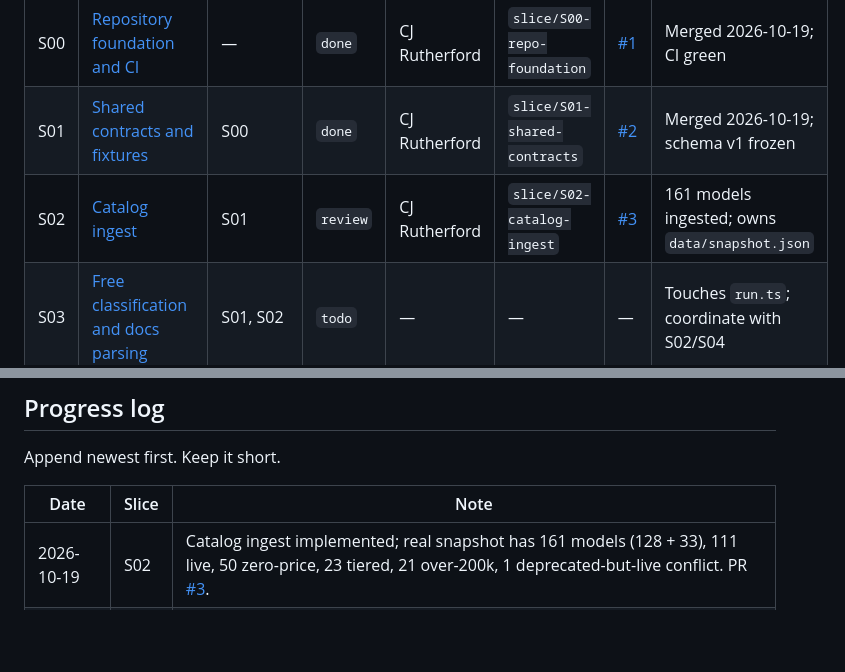
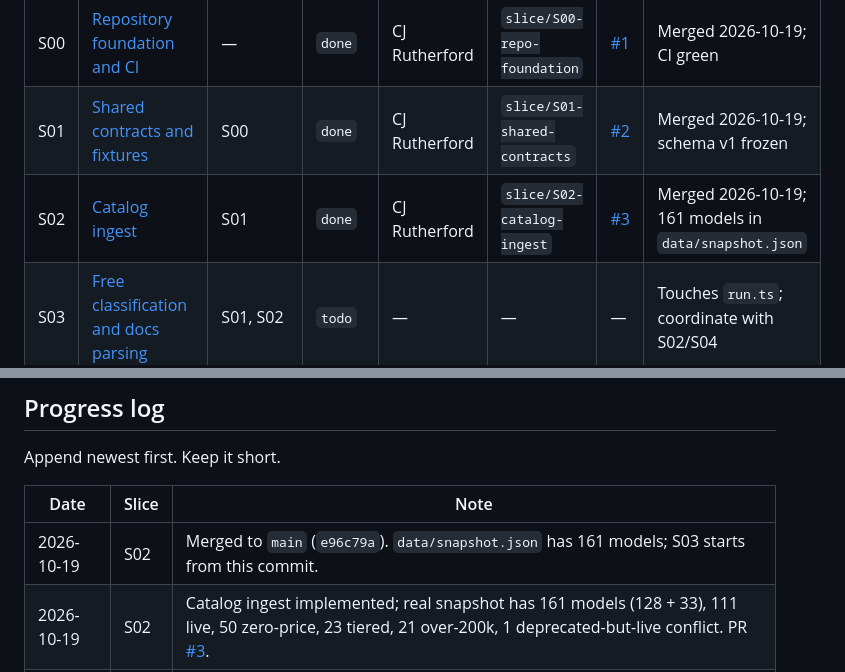
Before and after one commit to cjrutherford/opencode-model-guide, a Markdown page: docs/slices/README.md, 2 parts joined by grey strips. GitHub-like rendering; blank space fills up the shorter version.

Commit message:
docs: mark S02 done

```diff
--- a/docs/slices/README.md
+++ b/docs/slices/README.md
@@ -24,7 +24,7 @@ independently pickable unit of work. Pick one up, read its file, claim it here,
 |---|---|---|---|---|---|---|---|
 | S00 | [Repository foundation and CI](./S00-repo-foundation.md) | — | `done` | CJ Rutherford | `slice/S00-repo-foundation` | [#1](https://github.com/cjrutherford/opencode-model-guide/pull/1) | Merged 2026-10-19; CI green |
 | S01 | [Shared contracts and fixtures](./S01-shared-contracts.md) | S00 | `done` | CJ Rutherford | `slice/S01-shared-contracts` | [#2](https://github.com/cjrutherford/opencode-model-guide/pull/2) | Merged 2026-10-19; schema v1 frozen |
-| S02 | [Catalog ingest](./S02-catalog-ingest.md) | S01 | `review` | CJ Rutherford | `slice/S02-catalog-ingest` | [#3](https://github.com/cjrutherford/opencode-model-guide/pull/3) | 161 models ingested; owns `data/snapshot.json` |
+| S02 | [Catalog ingest](./S02-catalog-ingest.md) | S01 | `done` | CJ Rutherford | `slice/S02-catalog-ingest` | [#3](https://github.com/cjrutherford/opencode-model-guide/pull/3) | Merged 2026-10-19; 161 models in `data/snapshot.json` |
 | S03 | [Free classification and docs parsing](./S03-free-classification.md) | S01, S02 | `todo` | — | — | — | Touches `run.ts`; coordinate with S02/S04 |
 | S04 | [Change detection and event log](./S04-change-detection.md) | S02, S03 | `todo` | — | — | — | Bootstraps without notifications |
 | S05 | [Benchmarks and name resolution](./S05-benchmarks.md) | S01 | `todo` | — | — | — | Can run parallel with S02 |
@@ -145,6 +145,7 @@ Append newest first. Keep it short.
 
 | Date | Slice | Note |
 |---|---|---|
+| 2026-10-19 | S02 | Merged to `main` (`e96c79a`). `data/snapshot.json` has 161 models; S03 starts from this commit. |
 | 2026-10-19 | S02 | Catalog ingest implemented; real snapshot has 161 models (128 + 33), 111 live, 50 zero-price, 23 tiered, 21 over-200k, 1 deprecated-but-live conflict. PR [#3](https://github.com/cjrutherford/opencode-model-guide/pull/3). |
 | 2026-10-19 | S02 | Claimed; branch `slice/S02-catalog-ingest` based on `main` (S01 merged). |
 | 2026-10-19 | S01 | Merged to `main` (`0abd0ef`). Schema v1 is frozen. S02 starts from this commit. |
```
